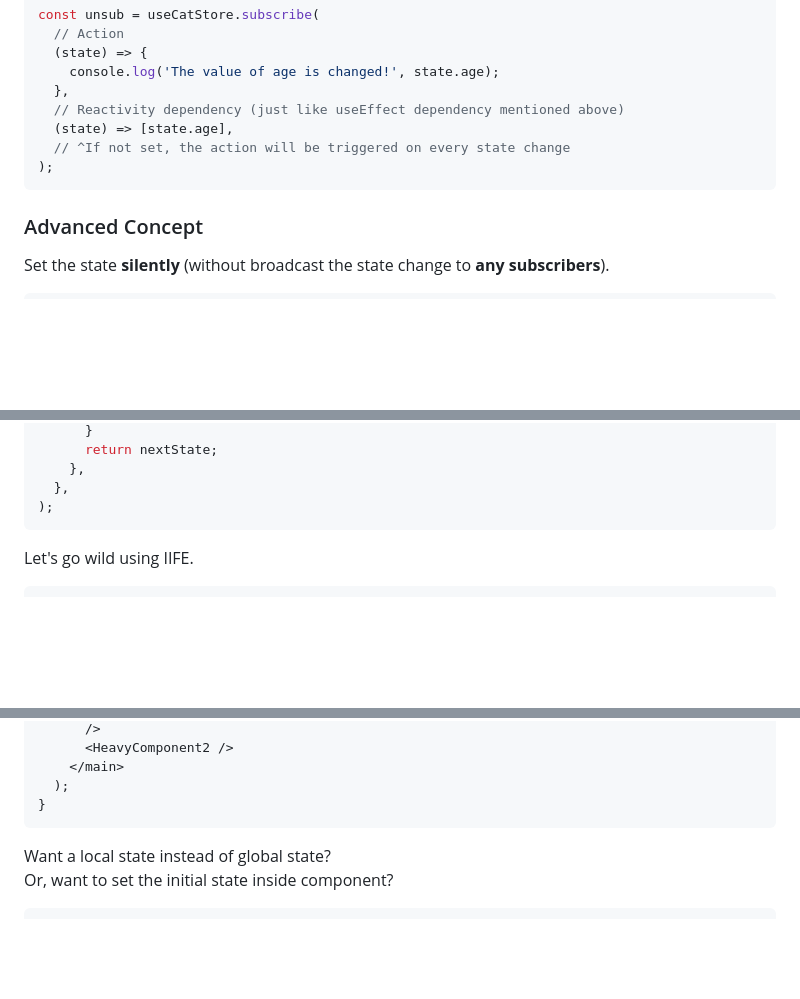
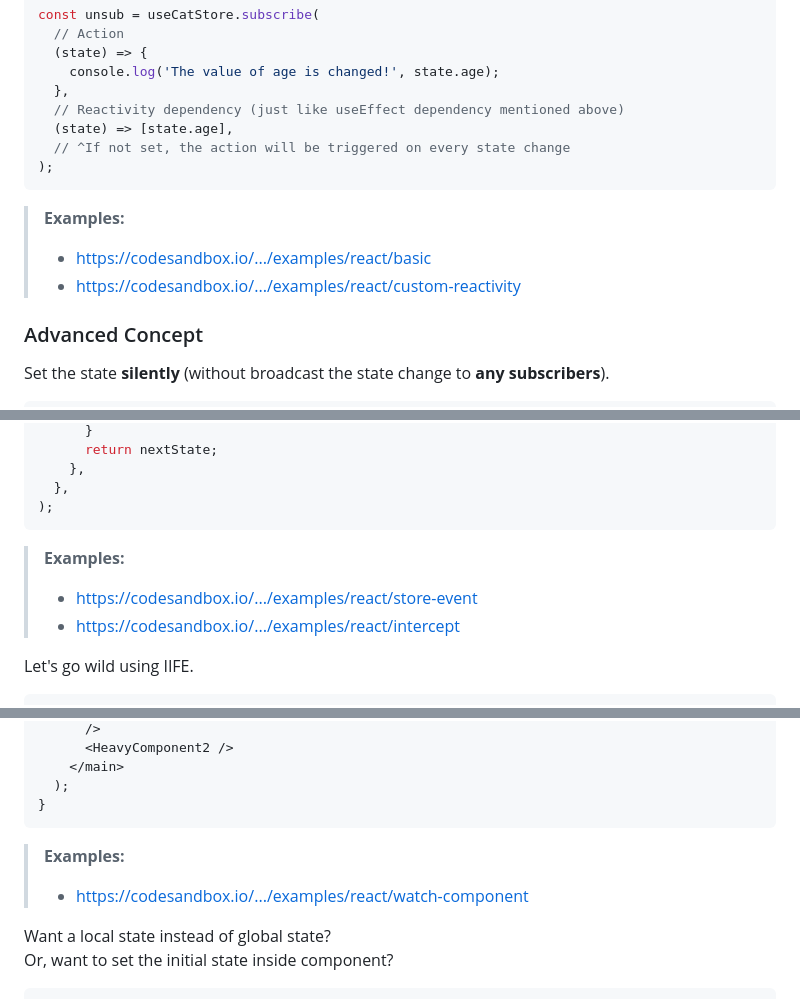
Before and after one commit to afiiif/floppy-disk, a Markdown page: README.md, 3 parts joined by grey strips. Drawn GitHub-style; blank space fills up the shorter version.

Commit message:
docs(readme): add codesandbox links

````diff
--- a/README.md
+++ b/README.md
@@ -122,6 +122,11 @@ const unsub = useCatStore.subscribe(
 );
 ```
 
+> **Examples:**
+>
+> - [https://codesandbox.io/.../examples/react/basic](https://codesandbox.io/p/sandbox/github/afiiif/floppy-disk/tree/main/examples/react/basic)
+> - [https://codesandbox.io/.../examples/react/custom-reactivity](https://codesandbox.io/p/sandbox/github/afiiif/floppy-disk/tree/main/examples/react/custom-reactivity)
+
 ### Advanced Concept
 
 Set the state **silently** (without broadcast the state change to **any subscribers**).
@@ -170,6 +175,11 @@ const useCatStore = createStore(
   },
 );
 ```
+
+> **Examples:**
+>
+> - [https://codesandbox.io/.../examples/react/store-event](https://codesandbox.io/p/sandbox/github/afiiif/floppy-disk/tree/main/examples/react/store-event)
+> - [https://codesandbox.io/.../examples/react/intercept](https://codesandbox.io/p/sandbox/github/afiiif/floppy-disk/tree/main/examples/react/intercept)
 
 Let's go wild using IIFE.
 
@@ -227,6 +237,10 @@ function CatPageOptimized() {
   );
 }
 ```
+
+> **Examples:**
+>
+> - [https://codesandbox.io/.../examples/react/watch-component](https://codesandbox.io/p/sandbox/github/afiiif/floppy-disk/tree/main/examples/react/watch-component)
 
 Want a local state instead of global state?
 Or, want to set the initial state inside component?
````
